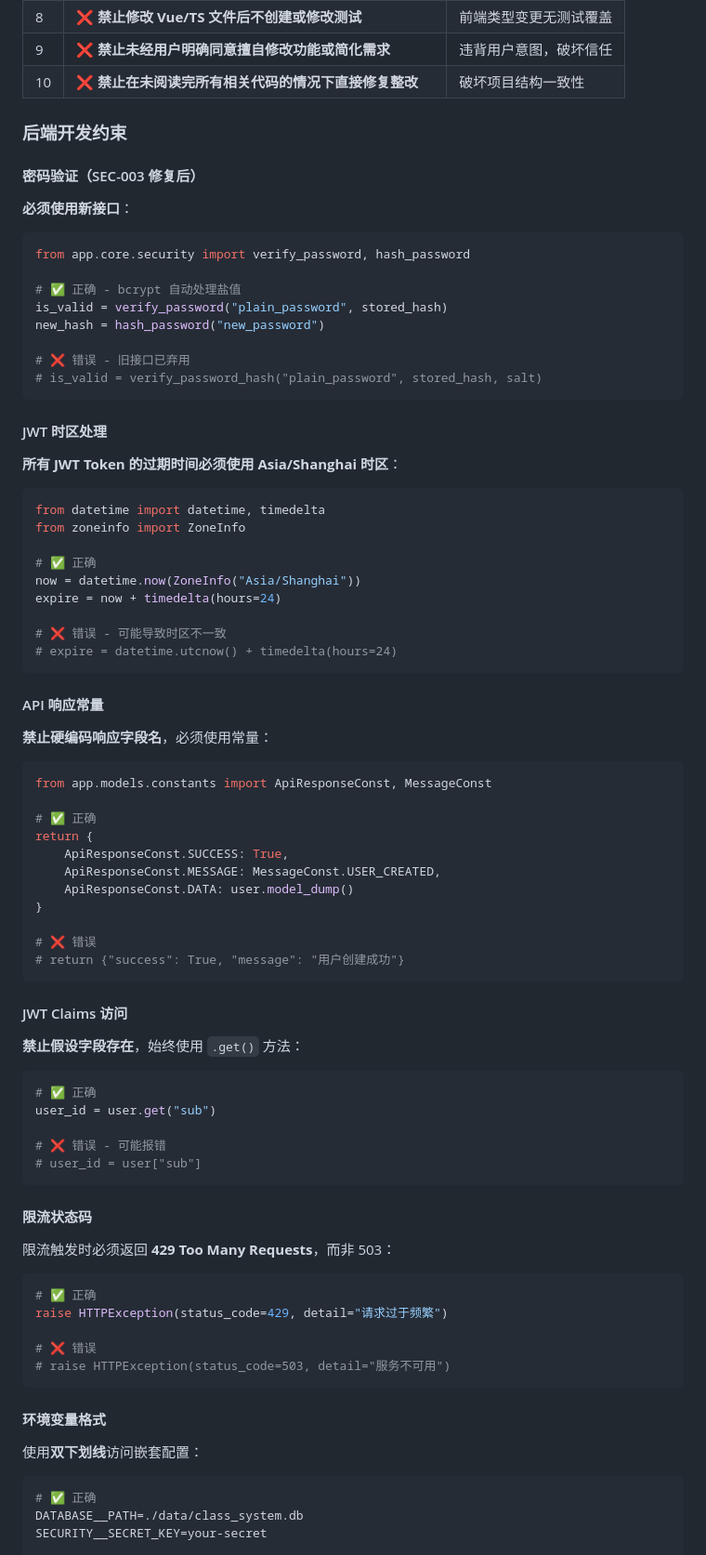
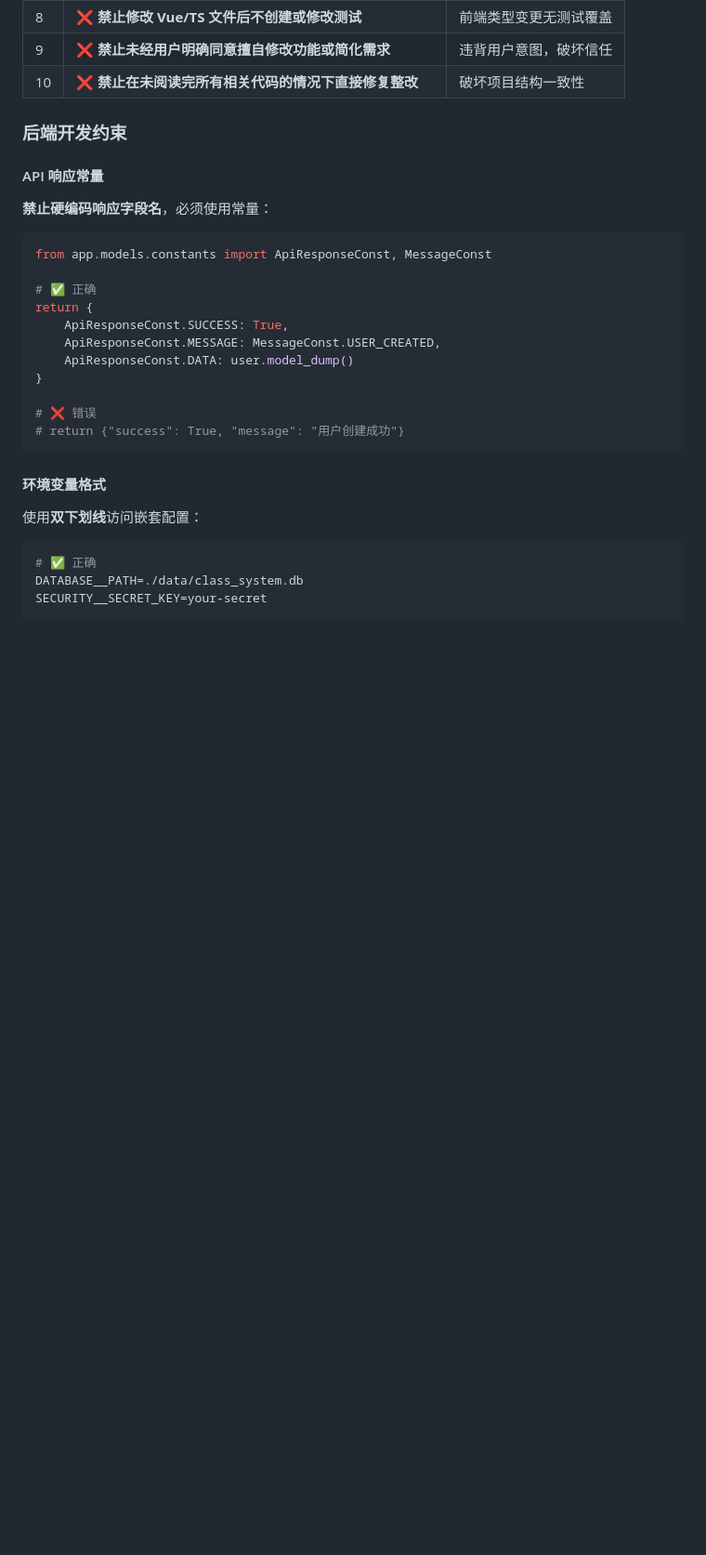
Before and after one commit to zhanziwei96/student-manager, a Markdown page: CLAUDE.md, the part around one of its changes. Shown at 93% size. GitHub-like rendering; blank space fills up the shorter version.

Commit message:
docs: update CLAUDE.md
Co-Authored-By: Claude Opus 4.6 <noreply@anthropic.com>

````diff
--- a/CLAUDE.md
+++ b/CLAUDE.md
@@ -187,33 +157,6 @@ tests/
 
 ### 后端开发约束
 
-#### 密码验证（SEC-003 修复后）
-**必须使用新接口**：
-```python
-from app.core.security import verify_password, hash_password
-
-# ✅ 正确 - bcrypt 自动处理盐值
-is_valid = verify_password("plain_password", stored_hash)
-new_hash = hash_password("new_password")
-
-# ❌ 错误 - 旧接口已弃用
-# is_valid = verify_password_hash("plain_password", stored_hash, salt)
-```
-
-#### JWT 时区处理
-**所有 JWT Token 的过期时间必须使用 Asia/Shanghai 时区**：
-```python
-from datetime import datetime, timedelta
-from zoneinfo import ZoneInfo
-
-# ✅ 正确
-now = datetime.now(ZoneInfo("Asia/Shanghai"))
-expire = now + timedelta(hours=24)
-
-# ❌ 错误 - 可能导致时区不一致
-# expire = datetime.utcnow() + timedelta(hours=24)
-```
-
 #### API 响应常量
 **禁止硬编码响应字段名**，必须使用常量：
 ```python
@@ -228,26 +171,6 @@ return {
 
 # ❌ 错误
 # return {"success": True, "message": "用户创建成功"}
-```
-
-#### JWT Claims 访问
-**禁止假设字段存在**，始终使用 `.get()` 方法：
-```python
-# ✅ 正确
-user_id = user.get("sub")
-
-# ❌ 错误 - 可能报错
-# user_id = user["sub"]
-```
-
-#### 限流状态码
-限流触发时必须返回 **429 Too Many Requests**，而非 503：
-```python
-# ✅ 正确
-raise HTTPException(status_code=429, detail="请求过于频繁")
-
-# ❌ 错误
-# raise HTTPException(status_code=503, detail="服务不可用")
 ```
 
 #### 环境变量格式
````
Also changed, not shown: other parts of CLAUDE.md (+0 -45 lines).
